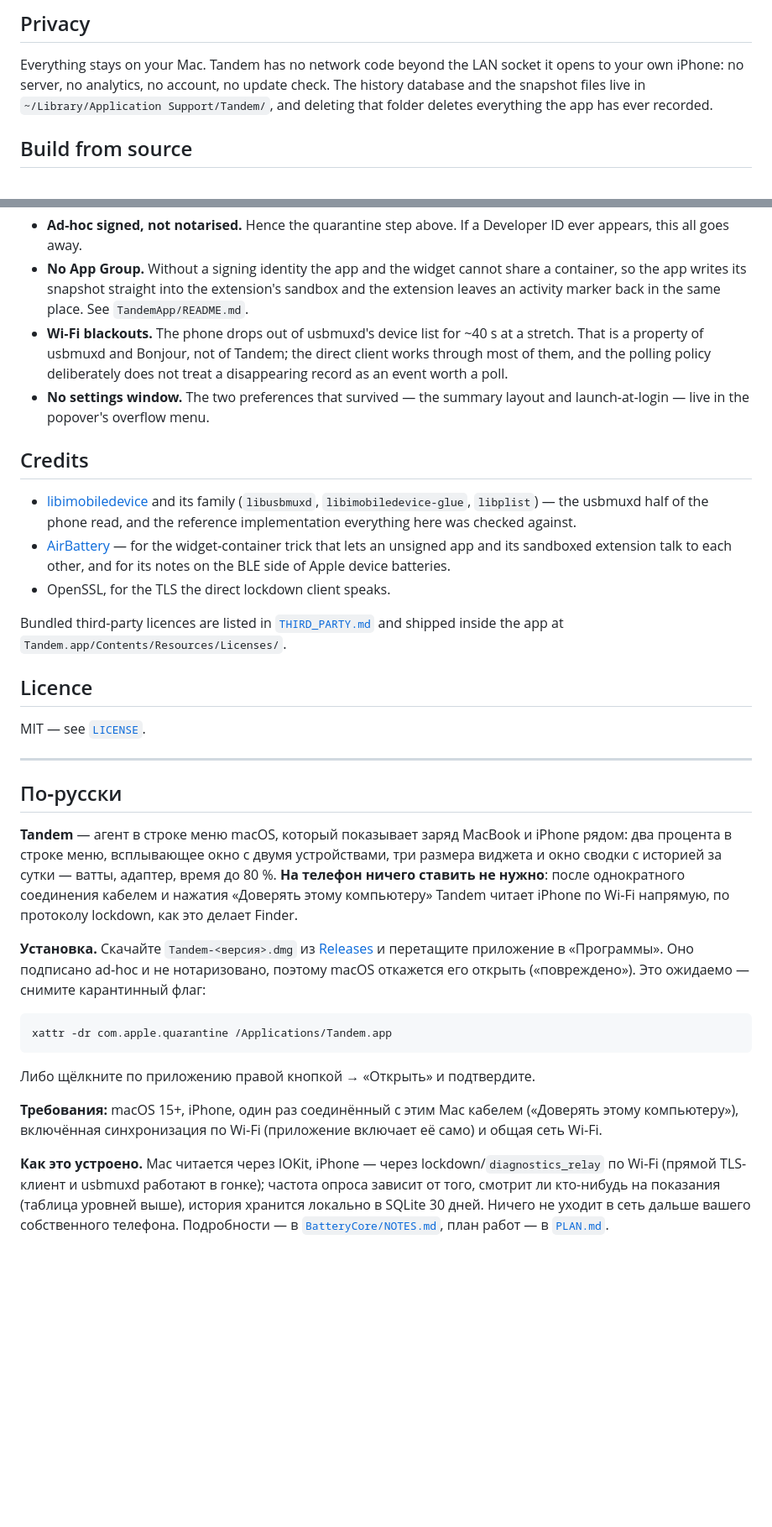
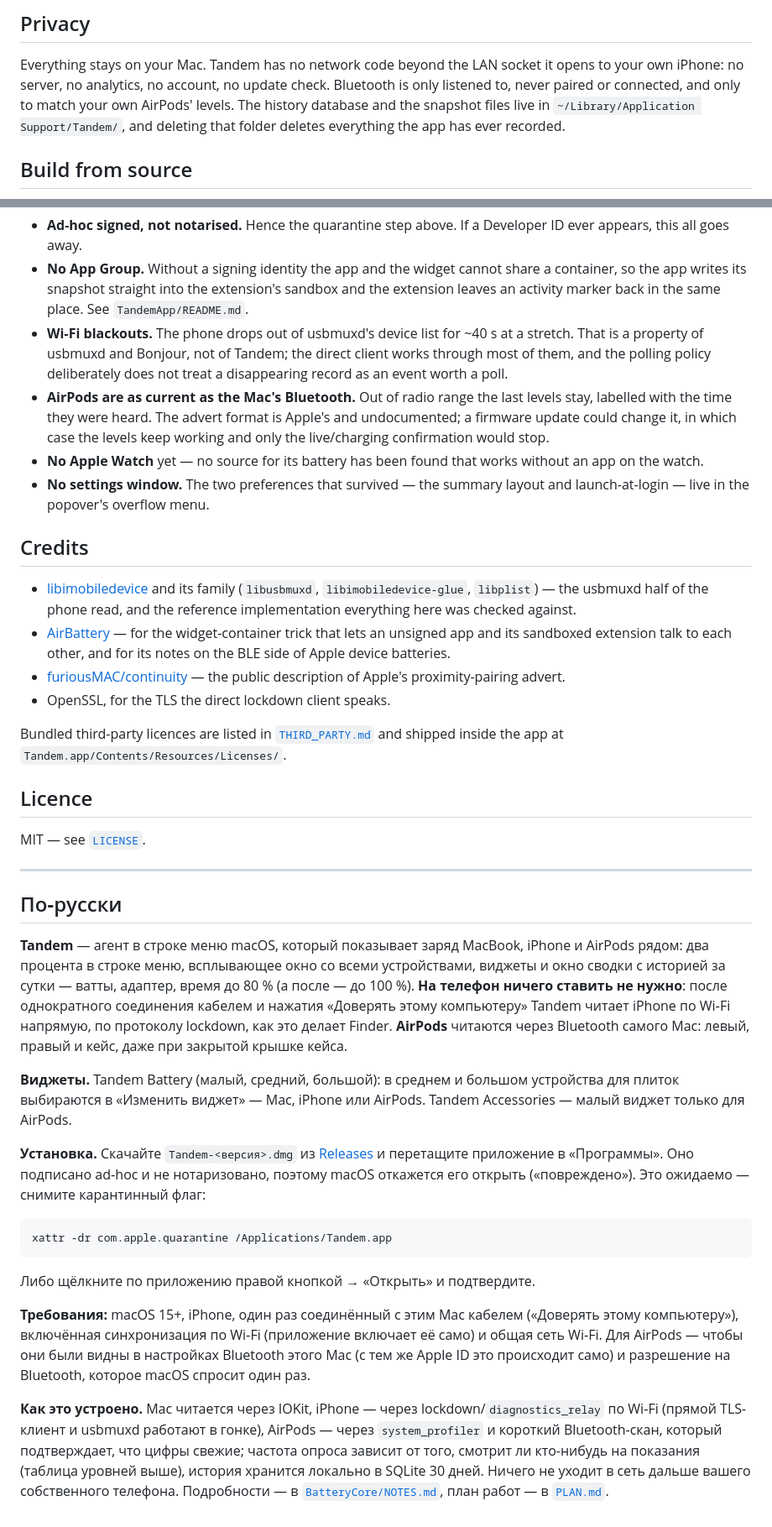
Before and after one commit to Anato-Lich/Tandem, a Markdown page: README.md, 2 parts joined by grey strips. Shown at 84% size. GitHub-like rendering; blank space fills up the shorter version.

```diff
--- a/README.md
+++ b/README.md
@@ -113,7 +130,8 @@ is in [`BatteryCore/NOTES.md`](BatteryCore/NOTES.md).
 
 Everything stays on your Mac. Tandem has no network code beyond the LAN socket
 it opens to your own iPhone: no server, no analytics, no account, no update
-check. The history database and the snapshot files live in
+check. Bluetooth is only listened to, never paired or connected, and only to
+match your own AirPods' levels. The history database and the snapshot files live in
 `~/Library/Application Support/Tandem/`, and deleting that folder deletes
 everything the app has ever recorded.
 
@@ -179,6 +199,12 @@ the extension.
   at a stretch. That is a property of usbmuxd and Bonjour, not of Tandem; the
   direct client works through most of them, and the polling policy deliberately
   does not treat a disappearing record as an event worth a poll.
+- **AirPods are as current as the Mac's Bluetooth.** Out of radio range the
+  last levels stay, labelled with the time they were heard. The advert format
+  is Apple's and undocumented; a firmware update could change it, in which case
+  the levels keep working and only the live/charging confirmation would stop.
+- **No Apple Watch** yet — no source for its battery has been found that works
+  without an app on the watch.
 - **No settings window.** The two preferences that survived — the summary
   layout and launch-at-login — live in the popover's overflow menu.
 
@@ -192,6 +218,8 @@ the extension.
   widget-container trick that lets an unsigned app and its sandboxed extension
   talk to each other, and for its notes on the BLE side of Apple device
   batteries.
+- [furiousMAC/continuity](https://github.com/furiousMAC/continuity) — the
+  public description of Apple's proximity-pairing advert.
 - OpenSSL, for the TLS the direct lockdown client speaks.
 
 Bundled third-party licences are listed in [`THIRD_PARTY.md`](THIRD_PARTY.md)
@@ -205,12 +233,18 @@ MIT — see [`LICENSE`](LICENSE).
 
 ## По‑русски
 
-**Tandem** — агент в строке меню macOS, который показывает заряд MacBook и
-iPhone рядом: два процента в строке меню, всплывающее окно с двумя
-устройствами, три размера виджета и окно сводки с историей за сутки — ватты,
-адаптер, время до 80 %. **На телефон ничего ставить не нужно**: после
+**Tandem** — агент в строке меню macOS, который показывает заряд MacBook,
+iPhone и AirPods рядом: два процента в строке меню, всплывающее окно со всеми
+устройствами, виджеты и окно сводки с историей за сутки — ватты, адаптер, время
+до 80 % (а после — до 100 %). **На телефон ничего ставить не нужно**: после
 однократного соединения кабелем и нажатия «Доверять этому компьютеру» Tandem
 читает iPhone по Wi‑Fi напрямую, по протоколу lockdown, как это делает Finder.
+**AirPods** читаются через Bluetooth самого Mac: левый, правый и кейс, даже при
+закрытой крышке кейса.
+
+**Виджеты.** Tandem Battery (малый, средний, большой): в среднем и большом
+устройства для плиток выбираются в «Изменить виджет» — Mac, iPhone или AirPods.
+Tandem Accessories — малый виджет только для AirPods.
 
 **Установка.** Скачайте `Tandem-<версия>.dmg` из
 [Releases](https://github.com/Anato-Lich/Tandem/releases) и перетащите
@@ -225,11 +259,14 @@ xattr -dr com.apple.quarantine /Applications/Tandem.app
 
 **Требования:** macOS 15+, iPhone, один раз соединённый с этим Mac кабелем
 («Доверять этому компьютеру»), включённая синхронизация по Wi‑Fi (приложение
-включает её само) и общая сеть Wi‑Fi.
+включает её само) и общая сеть Wi‑Fi. Для AirPods — чтобы они были видны в
+настройках Bluetooth этого Mac (с тем же Apple ID это происходит само) и
+разрешение на Bluetooth, которое macOS спросит один раз.
 
 **Как это устроено.** Mac читается через IOKit, iPhone — через
 lockdown/`diagnostics_relay` по Wi‑Fi (прямой TLS-клиент и usbmuxd работают в
-гонке); частота опроса зависит от того, смотрит ли кто-нибудь на показания
+гонке), AirPods — через `system_profiler` и короткий Bluetooth-скан, который
+подтверждает, что цифры свежие; частота опроса зависит от того, смотрит ли кто-нибудь на показания
 (таблица уровней выше), история хранится локально в SQLite 30 дней. Ничего не
 уходит в сеть дальше вашего собственного телефона. Подробности —
 в [`BatteryCore/NOTES.md`](BatteryCore/NOTES.md), план работ — в
```
Also changed, not shown: other parts of README.md (+30 -11 lines), docs/popover.png, docs/widget-accessories.png (added), docs/widget-large.png, docs/widget-medium-airpods.png (added), 1 other file.
